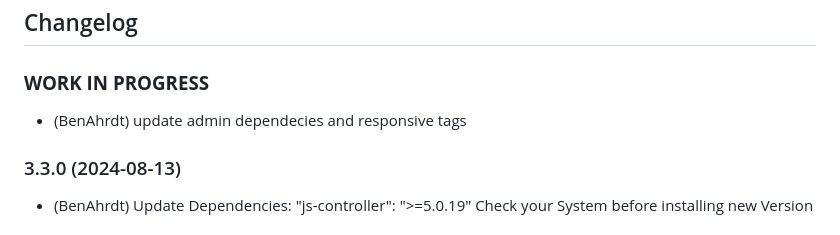
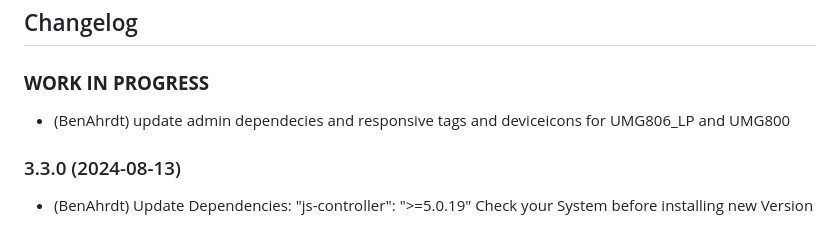
Before and after one commit to BenAhrdt/ioBroker.janitza-gridvis, a Markdown page: README.md, the part around the change. GitHub-like rendering.

```diff
--- a/README.md
+++ b/README.md
@@ -33,7 +33,7 @@ Implemented are the following times:
 	### **WORK IN PROGRESS**
 -->
 ### **WORK IN PROGRESS**
-* (BenAhrdt) update admin dependecies and responsive tags
+* (BenAhrdt) update admin dependecies and responsive tags and deviceicons for UMG806_LP and UMG800
 
 ### 3.3.0 (2024-08-13)
 * (BenAhrdt) Update Dependencies: "js-controller": ">=5.0.19"
```
